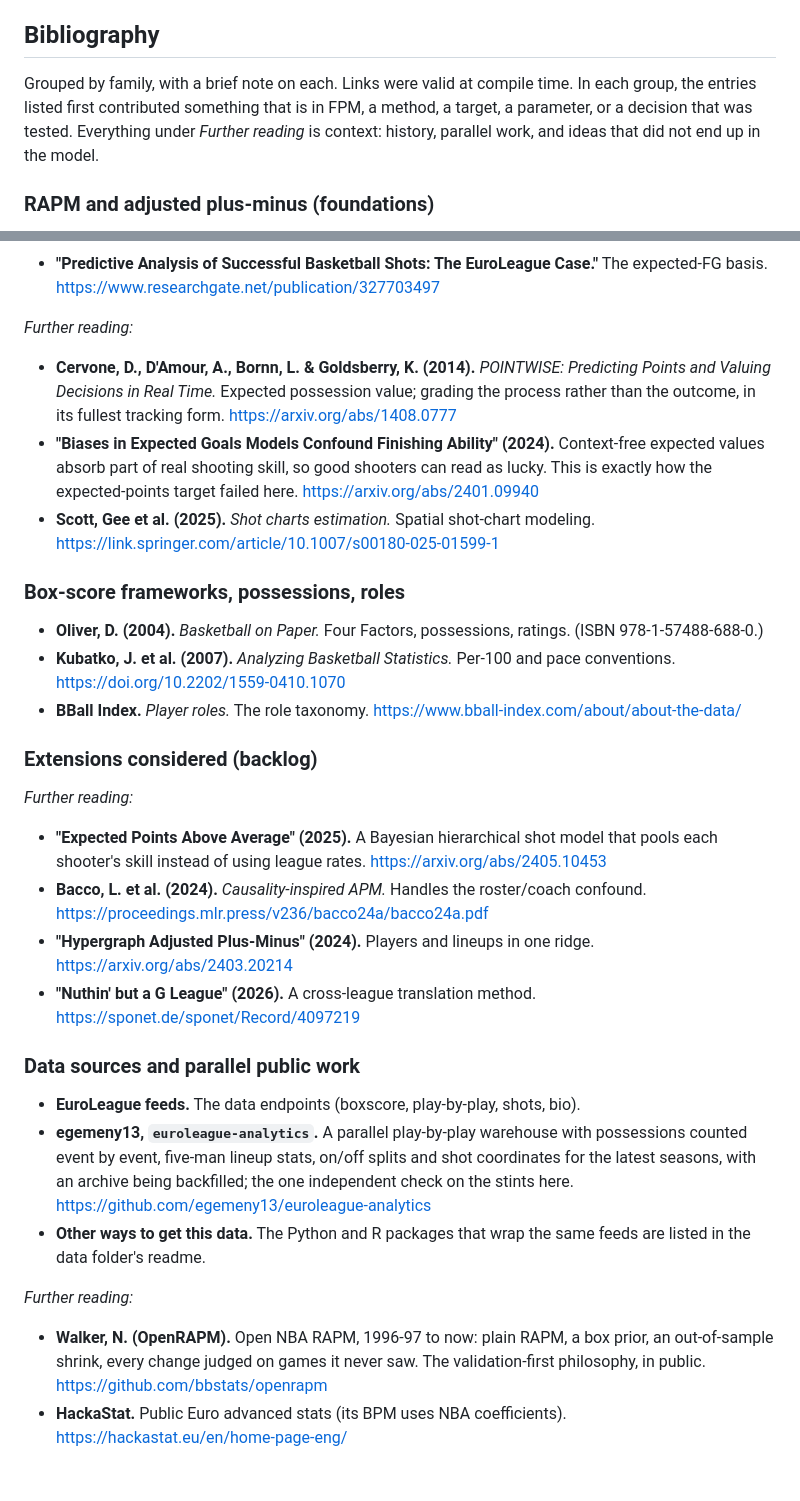
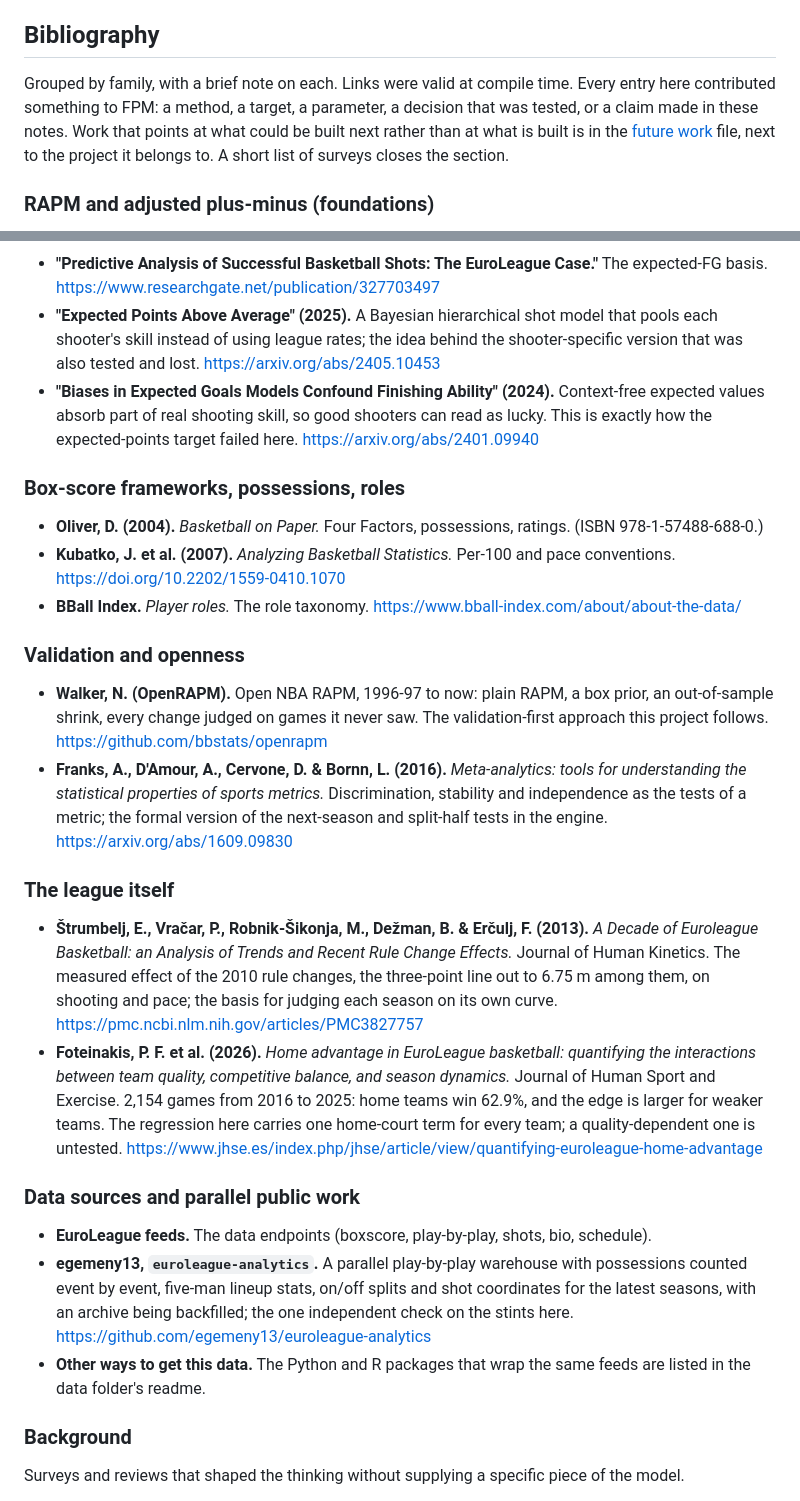
Before and after one commit to filippospol/FPM, a Markdown page: docs/about/fpm-design.md, 2 parts joined by grey strips. Drawn GitHub-style; blank space fills up the shorter version.

```diff
--- a/docs/about/fpm-design.md
+++ b/docs/about/fpm-design.md
@@ -92,10 +92,11 @@ sooner keep thin data than throw it away.
 
 ## Bibliography
 
-Grouped by family, with a brief note on each. Links were valid at compile time. In each
-group, the entries listed first contributed something that is in FPM, a method, a target,
-a parameter, or a decision that was tested. Everything under *Further reading* is context:
-history, parallel work, and ideas that did not end up in the model.
+Grouped by family, with a brief note on each. Links were valid at compile time. Every entry here
+contributed something to FPM: a method, a target, a parameter, a decision that was tested, or a claim
+made in these notes. Work that points at what could be built next rather than at what is built is in
+the [future work](https://github.com/filippospol/FPM/blob/main/docs/about/fpm-future-work.md) file,
+next to the project it belongs to. A short list of surveys closes the section.
 
 ### RAPM and adjusted plus-minus (foundations)
 
@@ -169,11 +140,7 @@ history, parallel work, and ideas that did not end up in the model.
 
 - **"Predictive Analysis of Successful Basketball Shots: The EuroLeague Case."** The expected-FG basis. https://www.researchgate.net/publication/327703497
-
-*Further reading:*
-
-- **Cervone, D., D'Amour, A., Bornn, L. & Goldsberry, K. (2014).** *POINTWISE: Predicting Points and Valuing Decisions in Real Time.* Expected possession value; grading the process rather than the outcome, in its fullest tracking form. https://arxiv.org/abs/1408.0777
+- **"Expected Points Above Average" (2025).** A Bayesian hierarchical shot model that pools each shooter's skill instead of using league rates; the idea behind the shooter-specific version that was also tested and lost. https://arxiv.org/abs/2405.10453
 - **"Biases in Expected Goals Models Confound Finishing Ability" (2024).** Context-free expected values absorb part of real shooting skill, so good shooters can read as lucky. This is exactly how the expected-points target failed here. https://arxiv.org/abs/2401.09940
-- **Scott, Gee et al. (2025).** *Shot charts estimation.* Spatial shot-chart modeling. https://link.springer.com/article/10.1007/s00180-025-01599-1
 
 ### Box-score frameworks, possessions, roles
 
@@ -181,23 +148,23 @@ history, parallel work, and ideas that did not end up in the model.
 - **Kubatko, J. et al. (2007).** *Analyzing Basketball Statistics.* Per-100 and pace conventions. https://doi.org/10.2202/1559-0410.1070
 - **BBall Index.** *Player roles.* The role taxonomy. https://www.bball-index.com/about/about-the-data/
 
-### Extensions considered (backlog)
+### Validation and openness
 
-*Further reading:*
+- **Walker, N. (OpenRAPM).** Open NBA RAPM, 1996-97 to now: plain RAPM, a box prior, an out-of-sample shrink, every change judged on games it never saw. The validation-first approach this project follows. https://github.com/bbstats/openrapm
+- **Franks, A., D'Amour, A., Cervone, D. & Bornn, L. (2016).** *Meta-analytics: tools for understanding the statistical properties of sports metrics.* Discrimination, stability and independence as the tests of a metric; the formal version of the next-season and split-half tests in the engine. https://arxiv.org/abs/1609.09830
 
-- **"Expected Points Above Average" (2025).** A Bayesian hierarchical shot model that pools each shooter's skill instead of using league rates. https://arxiv.org/abs/2405.10453
-- **Bacco, L. et al. (2024).** *Causality-inspired APM.* Handles the roster/coach confound. https://proceedings.mlr.press/v236/bacco24a/bacco24a.pdf
-- **"Hypergraph Adjusted Plus-Minus" (2024).** Players and lineups in one ridge. https://arxiv.org/abs/2403.20214
-- **"Nuthin' but a G League" (2026).** A cross-league translation method. https://sponet.de/sponet/Record/4097219
+### The league itself
+
+- **Štrumbelj, E., Vračar, P., Robnik-Šikonja, M., Dežman, B. & Erčulj, F. (2013).** *A Decade of Euroleague Basketball: an Analysis of Trends and Recent Rule Change Effects.* Journal of Human Kinetics. The measured effect of the 2010 rule changes, the three-point line out to 6.75 m among them, on shooting and pace; the basis for judging each season on its own curve. https://pmc.ncbi.nlm.nih.gov/articles/PMC3827757
+- **Foteinakis, P. F. et al. (2026).** *Home advantage in EuroLeague basketball: quantifying the interactions between team quality, competitive balance, and season dynamics.* Journal of Human Sport and Exercise. 2,154 games from 2016 to 2025: home teams win 62.9%, and the edge is larger for weaker teams. The regression here carries one home-court term for every team; a quality-dependent one is untested. https://www.jhse.es/index.php/jhse/article/view/quantifying-euroleague-home-advantage
 
 ### Data sources and parallel public work
 
-- **EuroLeague feeds.** The data endpoints (boxscore, play-by-play, shots, bio).
+- **EuroLeague feeds.** The data endpoints (boxscore, play-by-play, shots, bio, schedule).
 - **egemeny13, `euroleague-analytics`.** A parallel play-by-play warehouse with possessions counted event by event, five-man lineup stats, on/off splits and shot coordinates for the latest seasons, with an archive being backfilled; the one independent check on the stints here. https://github.com/egemeny13/euroleague-analytics
 - **Other ways to get this data.** The Python and R packages that wrap the same feeds are listed in the data folder's readme.
 
-*Further reading:*
+### Background
 
-- **Walker, N. (OpenRAPM).** Open NBA RAPM, 1996-97 to now: plain RAPM, a box prior, an out-of-sample shrink, every change judged on games it never saw. The validation-first philosophy, in public. https://github.com/bbstats/openrapm
-- **HackaStat.** Public Euro advanced stats (its BPM uses NBA coefficients). https://hackastat.eu/en/home-page-eng/
+Surveys and reviews that shaped the thinking without supplying a specific piece of the model.
 
```
Also changed, not shown: other parts of docs/about/fpm-design.md (+6 -45 lines), docs/about/fpm-future-work.md (added, +469 -0 lines).
